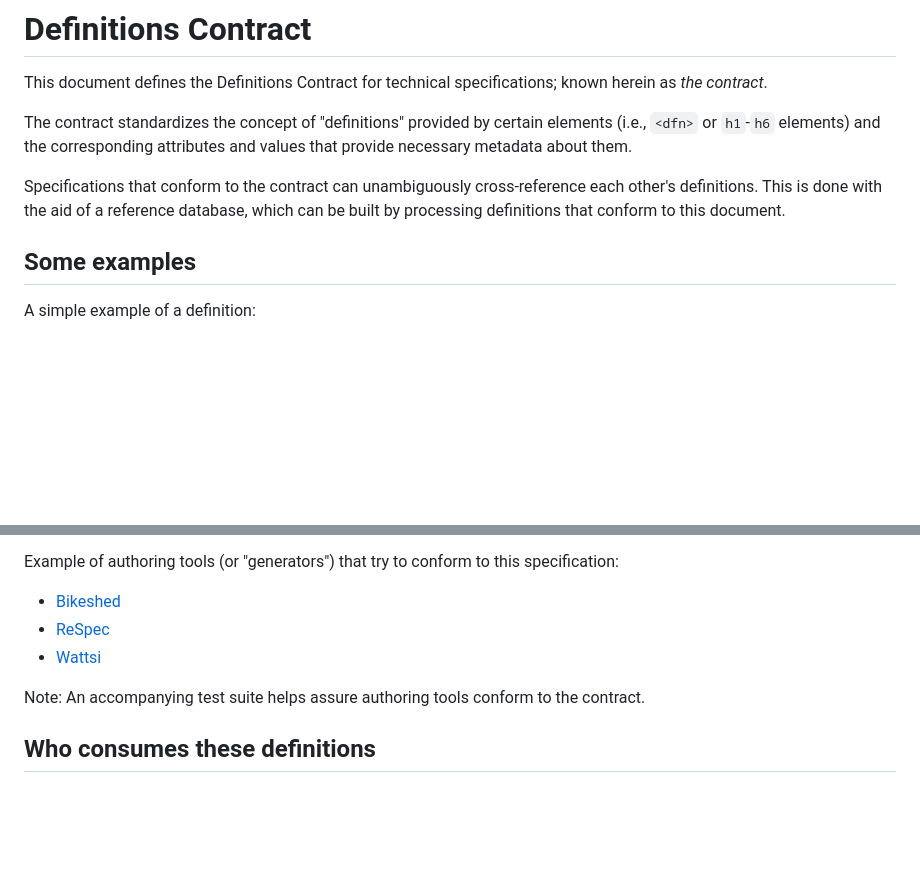
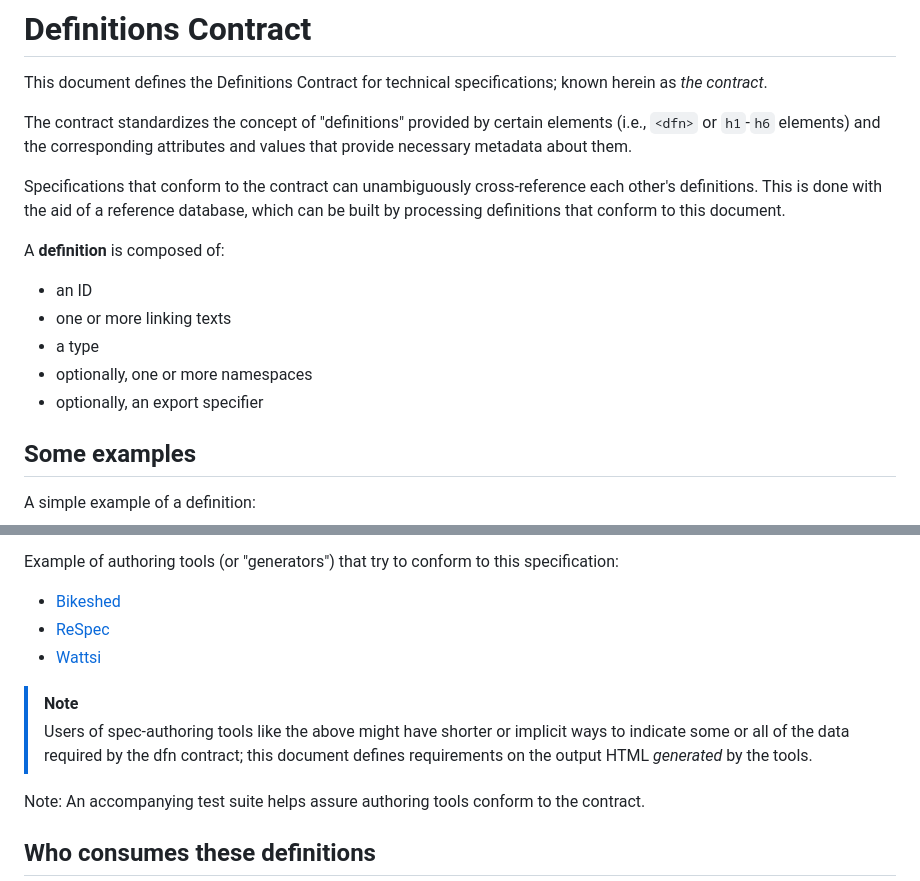
Before and after one commit to speced/spec-dfn-contract, a Markdown page: README.md, 2 parts joined by grey strips. GitHub-like rendering; blank space fills up the shorter version.

```diff
--- a/README.md
+++ b/README.md
@@ -5,6 +5,13 @@ This document defines the Definitions Contract for technical specifications; kno
 The contract standardizes the concept of "definitions" provided by certain elements (i.e., `<dfn>` or `h1`-`h6` elements) and the corresponding attributes and values that provide necessary metadata about them.
 
 Specifications that conform to the contract can unambiguously cross-reference each other's definitions. This is done with the aid of a reference database, which can be built by processing definitions that conform to this document.
+
+A **definition** is composed of:
+* an ID
+* one or more linking texts
+* a type
+* optionally, one or more namespaces
+* optionally, an export specifier
 
 ## Some examples
 
@@ -51,6 +58,10 @@ Example of authoring tools (or "generators") that try to conform to this specifi
 - [ReSpec](http://github.com/w3c/respec)
 - [Wattsi](https://github.com/whatwg/wattsi)
 
+> [!NOTE]
+> Users of spec-authoring tools like the above might have shorter or implicit ways to indicate some or all of the data required by the dfn contract;
+> this document defines requirements on the output HTML *generated* by the tools.
+
 Note: An accompanying test suite helps assure authoring tools conform to the contract.
 
 ## Who consumes these definitions
```
Also changed, not shown: other parts of README.md (+117 -52 lines).
